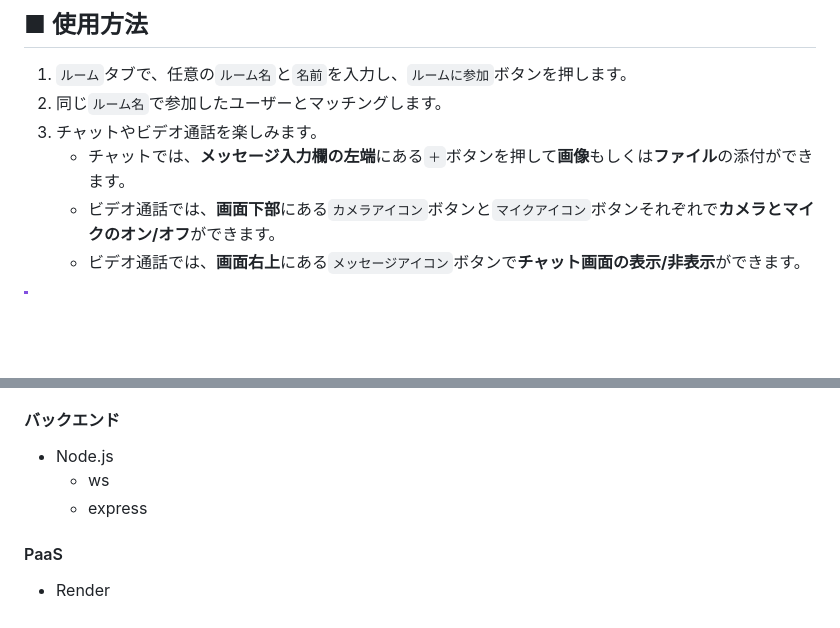
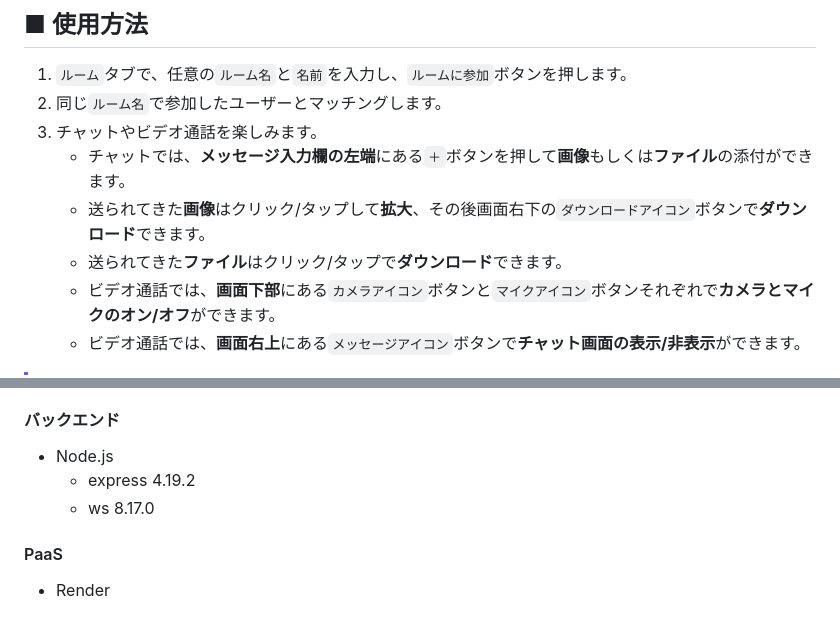
Before and after one commit to haerinyuya/video-chat, a Markdown page: README.md, 2 parts joined by grey strips. Drawn GitHub-style; blank space fills up the shorter version.

```diff
--- a/README.md
+++ b/README.md
@@ -32,6 +32,8 @@
 2. 同じ`ルーム名`で参加したユーザーとマッチングします。
 3. チャットやビデオ通話を楽しみます。
    * チャットでは、**メッセージ入力欄の左端**にある`＋`ボタンを押して**画像**もしくは**ファイル**の添付ができます。
+   * 送られてきた**画像**はクリック/タップして**拡大**、その後画面右下の`ダウンロードアイコン`ボタンで**ダウンロード**できます。
+   * 送られてきた**ファイル**はクリック/タップで**ダウンロード**できます。
    * ビデオ通話では、**画面下部**にある`カメラアイコン`ボタンと`マイクアイコン`ボタンそれぞれで**カメラとマイクのオン/オフ**ができます。
    * ビデオ通話では、**画面右上**にある`メッセージアイコン`ボタンで**チャット画面の表示/非表示**ができます。
 
@@ -59,8 +61,8 @@
 
 #### バックエンド
 * Node.js
-  * ws
-  * express
+  * express 4.19.2
+  * ws 8.17.0
 
 #### PaaS
 * Render
```
